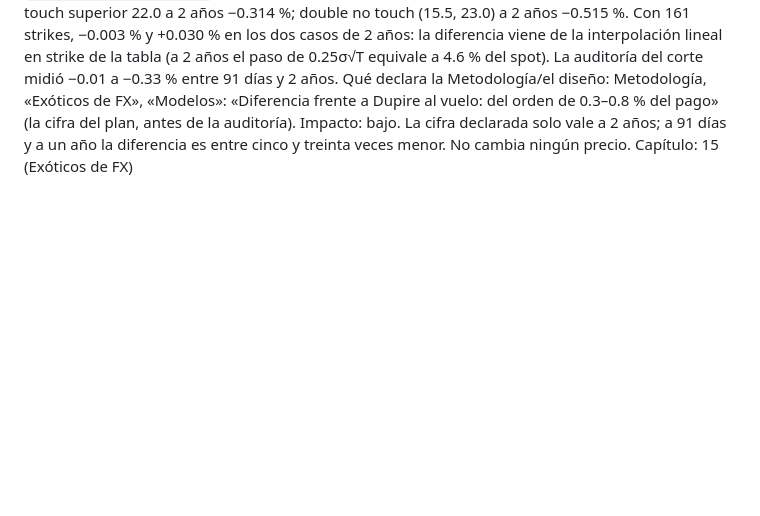
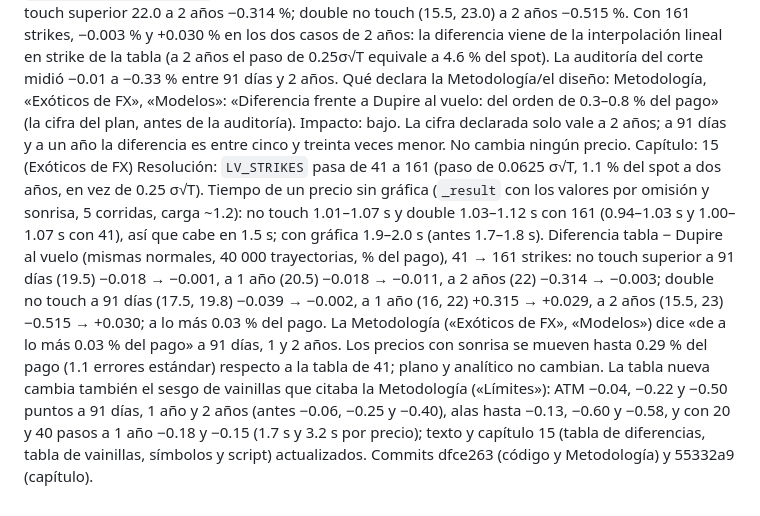
Before and after one commit to Claudio911015/Quant_Finance, a Markdown page: docs/tex/HALLAZGOS.md, the part around one of its changes. Rendered like a GitHub page; blank space fills up the shorter version.

```diff
--- a/docs/tex/HALLAZGOS.md
+++ b/docs/tex/HALLAZGOS.md
@@ -238,3 +239,4 @@ Qué hace el código: tabula la volatilidad local de Dupire de QuantLib en 41 st
 Qué declara la Metodología/el diseño: Metodología, «Exóticos de FX», «Modelos»: «Diferencia frente a Dupire al vuelo: del orden de 0.3–0.8 % del pago» (la cifra del plan, antes de la auditoría).
 Impacto: bajo. La cifra declarada solo vale a 2 años; a 91 días y a un año la diferencia es entre cinco y treinta veces menor. No cambia ningún precio.
 Capítulo: 15 (Exóticos de FX)
+Resolución: `LV_STRIKES` pasa de 41 a 161 (paso de 0.0625 σ√T, 1.1 % del spot a dos años, en vez de 0.25 σ√T). Tiempo de un precio sin gráfica (`_result` con los valores por omisión y sonrisa, 5 corridas, carga ~1.2): no touch 1.01–1.07 s y double 1.03–1.12 s con 161 (0.94–1.03 s y 1.00–1.07 s con 41), así que cabe en 1.5 s; con gráfica 1.9–2.0 s (antes 1.7–1.8 s). Diferencia tabla − Dupire al vuelo (mismas normales, 40 000 trayectorias, % del pago), 41 → 161 strikes: no touch superior a 91 días (19.5) −0.018 → −0.001, a 1 año (20.5) −0.018 → −0.011, a 2 años (22) −0.314 → −0.003; double no touch a 91 días (17.5, 19.8) −0.039 → −0.002, a 1 año (16, 22) +0.315 → +0.029, a 2 años (15.5, 23) −0.515 → +0.030; a lo más 0.03 % del pago. La Metodología («Exóticos de FX», «Modelos») dice «de a lo más 0.03 % del pago» a 91 días, 1 y 2 años. Los precios con sonrisa se mueven hasta 0.29 % del pago (1.1 errores estándar) respecto a la tabla de 41; plano y analítico no cambian. La tabla nueva cambia también el sesgo de vainillas que citaba la Metodología («Límites»): ATM −0.04, −0.22 y −0.50 puntos a 91 días, 1 año y 2 años (antes −0.06, −0.25 y −0.40), alas hasta −0.13, −0.60 y −0.58, y con 20 y 40 pasos a 1 año −0.18 y −0.15 (1.7 s y 3.2 s por precio); texto y capítulo 15 (tabla de diferencias, tabla de vainillas, símbolos y script) actualizados. Commits dfce263 (código y Metodología) y 55332a9 (capítulo).
```
Also changed, not shown: other parts of docs/tex/HALLAZGOS.md (+1 -0 lines).
